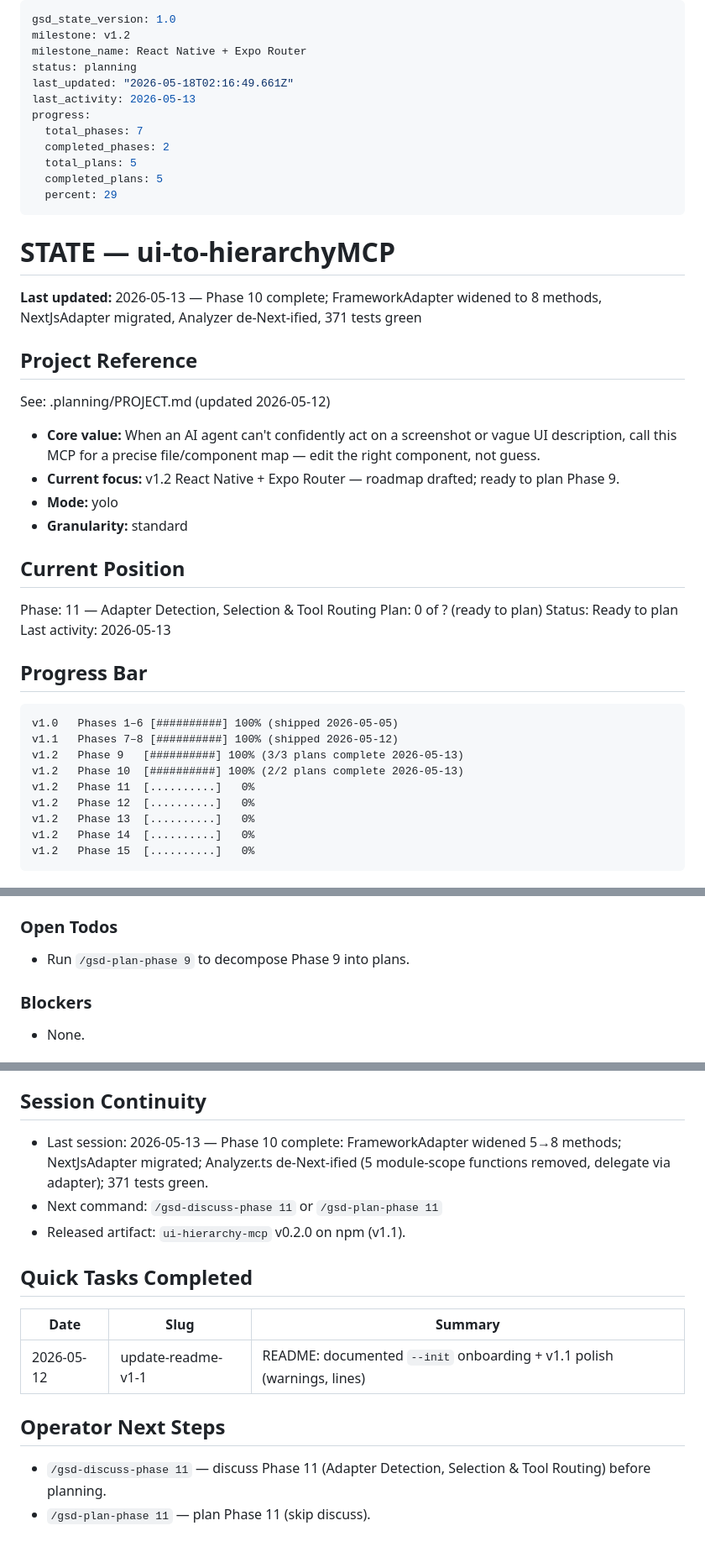
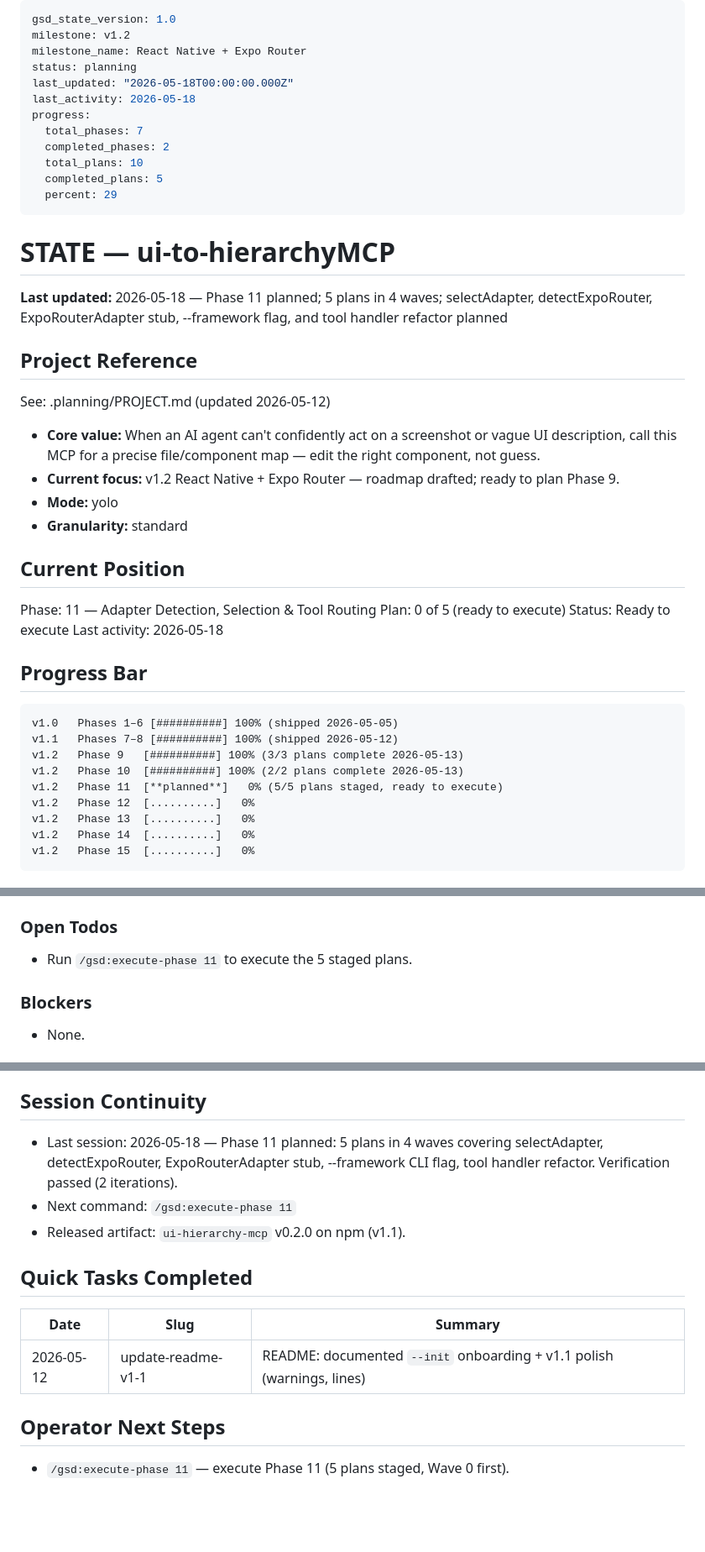
Before and after one commit to dovanhuy2298/ui-to-hierarchy, a Markdown page: .planning/STATE.md, 3 parts joined by grey strips. Shown at 84% size. Drawn GitHub-style; blank space fills up the shorter version.

Commit message:
docs(11): create phase plan — 5 plans, 4 waves
Wave 0: fixture package.json gaps + monorepo-mixed fixture + RED test stubs
Wave 1: ExpoRouterAdapter stub + detectExpoRouter + detectNextJs (parallel)
Wave 2: selectAdapter + --framework CLI flag + automated CLI tests
Wave 3: refactor 4 tool handlers through selectAdapter

All 5 req IDs covered (ADAPT-03/04/05/06, INTEG-04).
Verification passed in 2 iterations (12 dimensions cleared).

Co-Authored-By: Claude Sonnet 4.6 <noreply@anthropic.com>

```diff
--- a/.planning/STATE.md
+++ b/.planning/STATE.md
@@ -3,19 +3,19 @@ gsd_state_version: 1.0
 milestone: v1.2
 milestone_name: React Native + Expo Router
 status: planning
-last_updated: "2026-05-18T02:16:49.661Z"
-last_activity: 2026-05-13
+last_updated: "2026-05-18T00:00:00.000Z"
+last_activity: 2026-05-18
 progress:
   total_phases: 7
   completed_phases: 2
-  total_plans: 5
+  total_plans: 10
   completed_plans: 5
   percent: 29
 ---
 
 # STATE — ui-to-hierarchyMCP
 
-**Last updated:** 2026-05-13 — Phase 10 complete; FrameworkAdapter widened to 8 methods, NextJsAdapter migrated, Analyzer de-Next-ified, 371 tests green
+**Last updated:** 2026-05-18 — Phase 11 planned; 5 plans in 4 waves; selectAdapter, detectExpoRouter, ExpoRouterAdapter stub, --framework flag, and tool handler refactor planned
 
 ## Project Reference
 
@@ -29,9 +29,9 @@ See: .planning/PROJECT.md (updated 2026-05-12)
 ## Current Position
 
 Phase: 11 — Adapter Detection, Selection & Tool Routing
-Plan: 0 of ? (ready to plan)
-Status: Ready to plan
-Last activity: 2026-05-13
+Plan: 0 of 5 (ready to execute)
+Status: Ready to execute
+Last activity: 2026-05-18
 
 ## Progress Bar
 
@@ -40,7 +40,7 @@ v1.0   Phases 1–6 [##########] 100% (shipped 2026-05-05)
 v1.1   Phases 7–8 [##########] 100% (shipped 2026-05-12)
 v1.2   Phase 9   [##########] 100% (3/3 plans complete 2026-05-13)
 v1.2   Phase 10  [##########] 100% (2/2 plans complete 2026-05-13)
-v1.2   Phase 11  [..........]   0%
+v1.2   Phase 11  [**planned**]   0% (5/5 plans staged, ready to execute)
 v1.2   Phase 12  [..........]   0%
 v1.2   Phase 13  [..........]   0%
 v1.2   Phase 14  [..........]   0%
@@ -62,7 +62,7 @@ Captured in PROJECT.md Key Decisions table. v1.2-specific decisions to log as ph
 
 ### Open Todos
 
-- Run `/gsd-plan-phase 9` to decompose Phase 9 into plans.
+- Run `/gsd:execute-phase 11` to execute the 5 staged plans.
 
 ### Blockers
 
@@ -77,8 +77,8 @@ Captured in PROJECT.md Key Decisions table. v1.2-specific decisions to log as ph
 
 ## Session Continuity
 
-- Last session: 2026-05-13 — Phase 10 complete: FrameworkAdapter widened 5→8 methods; NextJsAdapter migrated; Analyzer.ts de-Next-ified (5 module-scope functions removed, delegate via adapter); 371 tests green.
-- Next command: `/gsd-discuss-phase 11` or `/gsd-plan-phase 11`
+- Last session: 2026-05-18 — Phase 11 planned: 5 plans in 4 waves covering selectAdapter, detectExpoRouter, ExpoRouterAdapter stub, --framework CLI flag, tool handler refactor. Verification passed (2 iterations).
+- Next command: `/gsd:execute-phase 11`
 - Released artifact: `ui-hierarchy-mcp` v0.2.0 on npm (v1.1).
 
 ## Quick Tasks Completed
@@ -89,5 +89,4 @@ Captured in PROJECT.md Key Decisions table. v1.2-specific decisions to log as ph
 
 ## Operator Next Steps
 
-- `/gsd-discuss-phase 11` — discuss Phase 11 (Adapter Detection, Selection & Tool Routing) before planning.
-- `/gsd-plan-phase 11` — plan Phase 11 (skip discuss).
+- `/gsd:execute-phase 11` — execute Phase 11 (5 plans staged, Wave 0 first).
```
Also changed, not shown: .planning/ROADMAP.md (+13 -6 lines), 1 other file.
